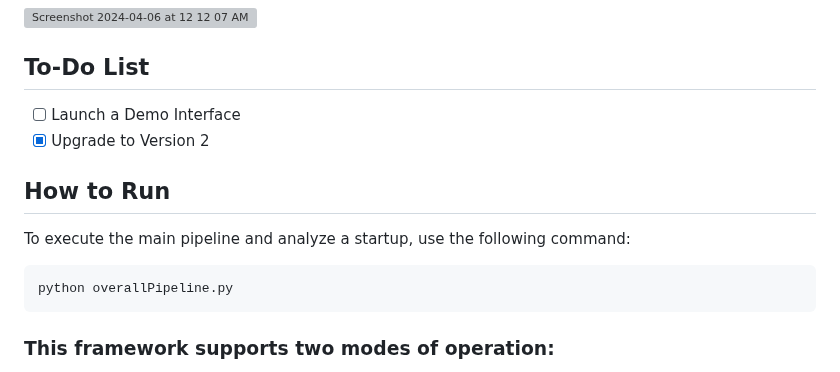
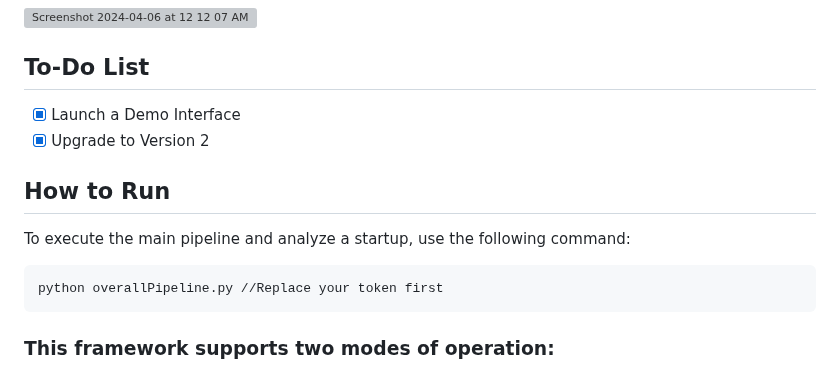
Before and after one commit to xisen-w/Startup-Success-Forecasting-Framework, a Markdown page: README.md, the part around the change. Drawn GitHub-style; grey boxes are pictures that could not be loaded.

````diff
--- a/README.md
+++ b/README.md
@@ -23,7 +23,7 @@ An web interface has been developed! Very easy to interact:
 
 ## To-Do List
 
-- [ ] Launch a Demo Interface
+- [x] Launch a Demo Interface
 - [x] Upgrade to Version 2
 
 ## How to Run
@@ -31,7 +31,7 @@ An web interface has been developed! Very easy to interact:
 To execute the main pipeline and analyze a startup, use the following command:
 
 ```bash
-python overallPipeline.py
+python overallPipeline.py //Replace your token first
 ```
 ### This framework supports two modes of operation:
 
````
